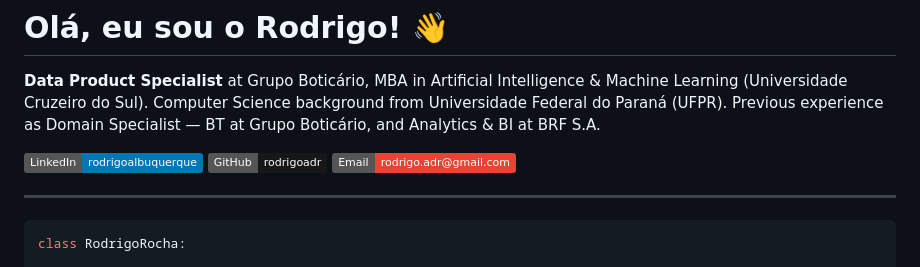
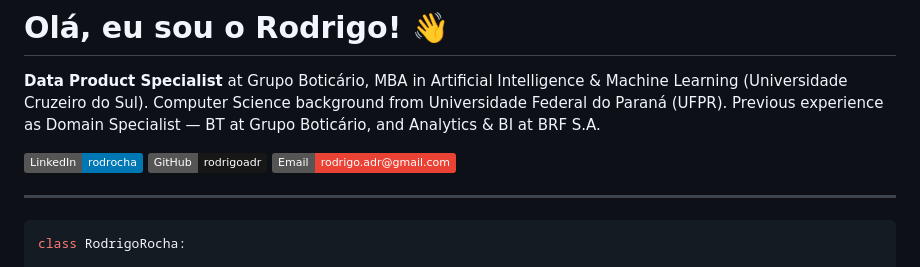
Before and after one commit to rodrigoadr/rodrigoadr, a Markdown page: README.md, the part around the change. Drawn GitHub-style; badges without logos.

Commit message:
readme: fix LinkedIn handle to rodrocha

```diff
--- a/README.md
+++ b/README.md
@@ -3,7 +3,7 @@
 **Data Product Specialist** at Grupo Boticário, MBA in Artificial Intelligence & Machine Learning (Universidade Cruzeiro do Sul).
 Computer Science background from Universidade Federal do Paraná (UFPR). Previous experience as Domain Specialist — BT at Grupo Boticário, and Analytics & BI at BRF S.A.
 
-[![LinkedIn](https://img.shields.io/badge/LinkedIn-rodrigoalbuquerque-0077B5?style=flat&logo=linkedin)](https://linkedin.com/in/rodrigoalbuquerque)
+[![LinkedIn](https://img.shields.io/badge/LinkedIn-rodrocha-0077B5?style=flat&logo=linkedin)](https://linkedin.com/in/rodrocha)
 [![GitHub](https://img.shields.io/badge/GitHub-rodrigoadr-181717?style=flat&logo=github)](https://github.com/rodrigoadr)
 [![Email](https://img.shields.io/badge/Email-rodrigo.adr%40gmail.com-EA4335?style=flat&logo=gmail)](mailto:rodrigo.adr@gmail.com)
 
```
